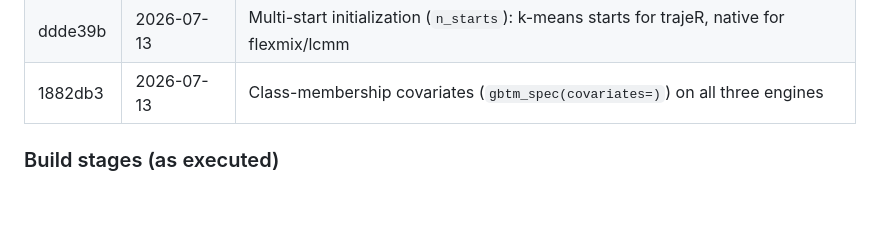
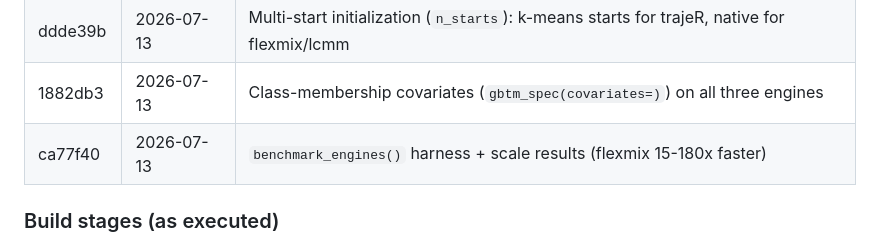
Before and after one commit to fabregithub/gbtmkit, a Markdown page: NOTES.md, the part around the change. GitHub-like rendering; blank space fills up the shorter version.

Commit message:
Record the benchmark-harness commit in the NOTES.md history table
Co-Authored-By: Claude Fable 5 <noreply@anthropic.com>

```diff
--- a/NOTES.md
+++ b/NOTES.md
@@ -212,6 +212,7 @@ throughout.
 | 4b17254 | 2026-07-13 | **v0.1.0**: README scope section ("does / does not do"), version bump, tag |
 | ddde39b | 2026-07-13 | Multi-start initialization (`n_starts`): k-means starts for trajeR, native for flexmix/lcmm |
 | 1882db3 | 2026-07-13 | Class-membership covariates (`gbtm_spec(covariates=)`) on all three engines |
+| ca77f40 | 2026-07-13 | `benchmark_engines()` harness + scale results (flexmix 15-180x faster) |
 
 ### Build stages (as executed)
 
```
